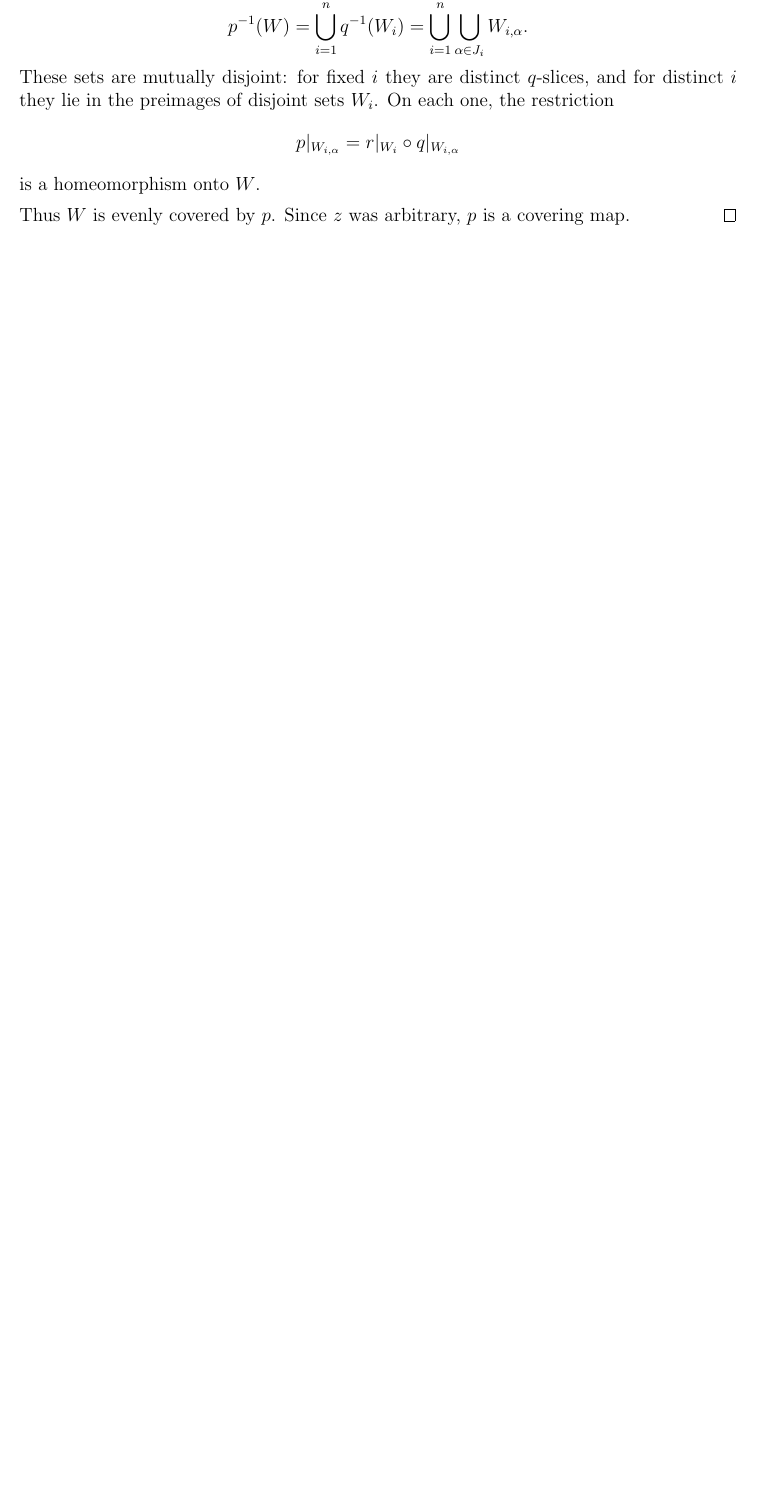
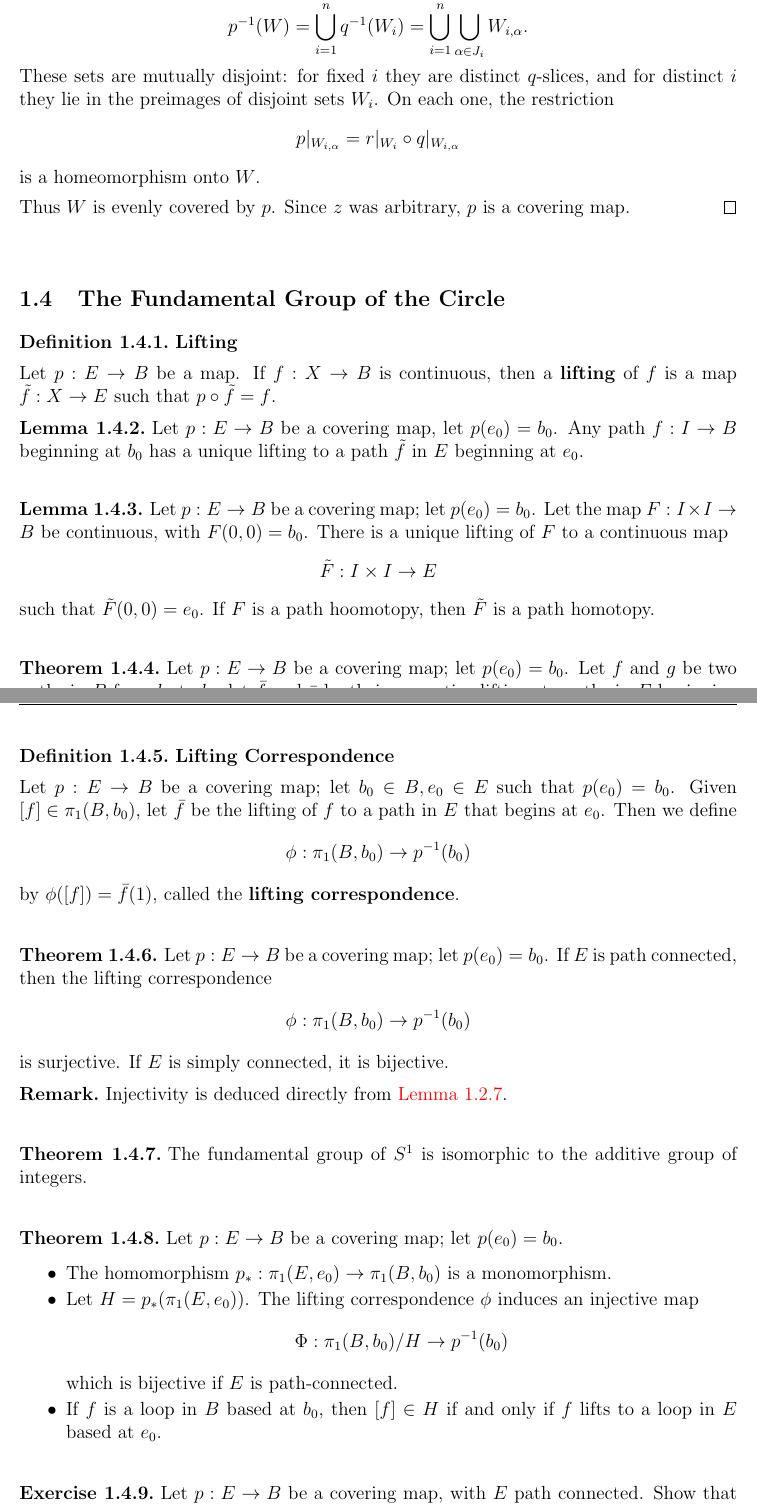
Before and after one commit to ioshift/Algebraic-Topology, a LaTeX document (note.tex): part of page 30 of 32 before the commit and two parts of pages 30 and 31 of 33 after it, the two joined at a grey line, cut so that both start at the same text, the shorter picture padded with empty space. Compiled offline with pdfLaTeX.

Commit message:
The Fundamental Group of the Circle

```diff
--- a/note.tex
+++ b/note.tex
@@ -1748,3 +1748,71 @@
         Thus $W$ is evenly covered by $p$. Since $z$ was arbitrary,
         $p$ is a covering map.
     \end{proof}
+    \bigskip
+
+    \subsection{The Fundamental Group of the Circle}
+    \begin{defi}{Lifting}
+        Let $p:E\to B$ be a map. If $f:X\to B$ is continuous, then a \textbf{lifting} of $f$ is a map $\Tilde{f}:X\to E$ such that $p\circ \Tilde{f}=f$.
+    \end{defi}
+    \begin{lemma}
+        Let $p:E\to B$ be a covering map, let $p(e_0)=b_0$. Any path $f:I\to B$ beginning at $b_0$ has a unique lifting to a path $\Tilde{f}$ in $E$ beginning at $e_0$.
+    \end{lemma}
+    \bigskip
+
+    \begin{lemma}
+        Let $p:E\to B$ be a covering map; let $p(e_0)=b_0$. Let the map $F:I\times I\to B$ be continuous, with $F(0,0)=b_0$. There is a unique lifting of $F$ to a continuous map
+        \[
+            \Tilde{F}:I\times I\to E
+        \]
+        such that $\Tilde{F}(0,0)=e_0$. If $F$ is a path hoomotopy, then $\Tilde{F}$ is a path homotopy.
+    \end{lemma}
+    \bigskip
+
+    \begin{thm}
+        Let $p:E\to B$ be a covering map; let $p(e_0)=b_0$. Let $f$ and $g$ be two paths in $B$ from $b_0$ to $b_1$; let $\bar{f}$ and $\bar{g}$ be their respective liftings to paths in $E$ beginning at $e_0$. If $f$ and $g$ are path homotopic, then $\bar{f}$ and $\bar{g}$ are path homotopic as well.
+    \end{thm}
+    \bigskip
+
+    \begin{defi}{Lifting Correspondence}
+        Let $p:E\to B$ be a covering map; let $b_0\in B,e_0\in E$ such that $p(e_0)=b_0$. Given $[f]\in\pi_1(B,b_0)$, let $\bar{f}$ be the lifting of $f$ to a path in $E$ that begins at $e_0$. Then we define
+        \[
+            \phi:\pi_1(B,b_0)\to p^{-1}(b_0)
+        \]
+        by $\phi([f])=\bar{f}(1)$, called the \textbf{lifting correspondence}.
+    \end{defi}
+    \bigskip
+
+    \begin{thm}\label{1.4.6}
+        Let $p:E\to B$ be a covering map; let $p(e_0)=b_0$. If $E$ is path connected, then the lifting correspondence
+        \[
+            \phi:\pi_1(B,b_0)\to p^{-1}(b_0)
+        \]
+        is surjective. If $E$ is simply connected, it is bijective.
+    \end{thm}
+    \begin{remark}
+        Injectivity is deduced directly from \hyperref[1.2.7]{Lemma 1.2.7}.
+    \end{remark}
+    \bigskip
+
+    \begin{thm}
+        The fundamental group of $S^1$ is isomorphic to the additive group of integers.
+    \end{thm}
+    \bigskip
+
+    \begin{thm}
+        Let $p:E\to B$ be a covering map; let $p(e_0)=b_0$.
+        \begin{itemize}
+            \item The homomorphism $p_*:\pi_1(E,e_0)\to \pi_1(B,b_0)$ is a monomorphism.
+            \item Let $H=p_*(\pi_1(E,e_0))$. The lifting correspondence $\phi$ induces an injective map
+            \[
+                \Phi:\pi_1(B,b_0)/H\to p^{-1}(b_0)
+            \]
+            which is bijective if $E$ is path-connected.
+            \item If $f$ is a loop in $B$ based at $b_0$, then $[f]\in H$ if and only if $f$ lifts to a loop in $E$ based at $e_0$.
+        \end{itemize}
+    \end{thm}
+    \bigskip
+
+    \begin{ex}
+        Let $p:E\to B$ be a covering map, with $E$ path connected. Show that if $B$ is simply connected, then $p$ is a homeomorphism.
+    \end{ex}
```
Also changed, not shown: note.tex (9 more changed lines).
